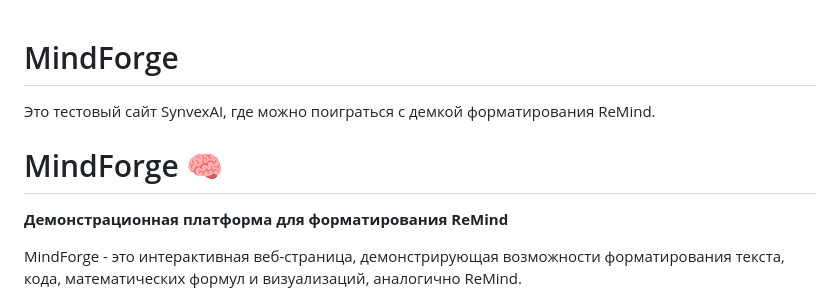
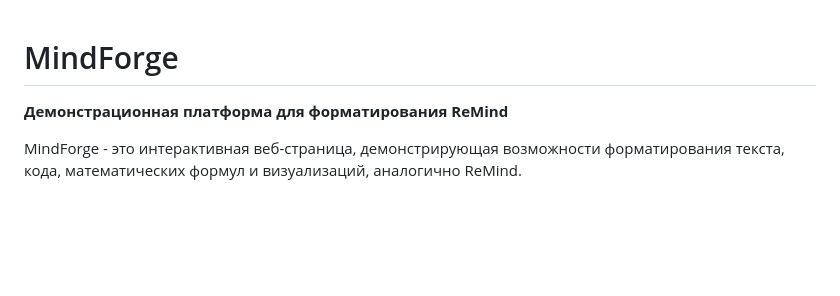
Before and after one commit to SynvexAI/MindForge, a Markdown page: README.md, the part around the change. Drawn GitHub-style; blank space fills up the shorter version.

```diff
--- a/README.md
+++ b/README.md
@@ -1,8 +1,4 @@
 # MindForge
-
-Это тестовый сайт SynvexAI, где можно поиграться с демкой форматирования ReMind.
-
-# MindForge 🧠
 
 **Демонстрационная платформа для форматирования ReMind**
 
```
